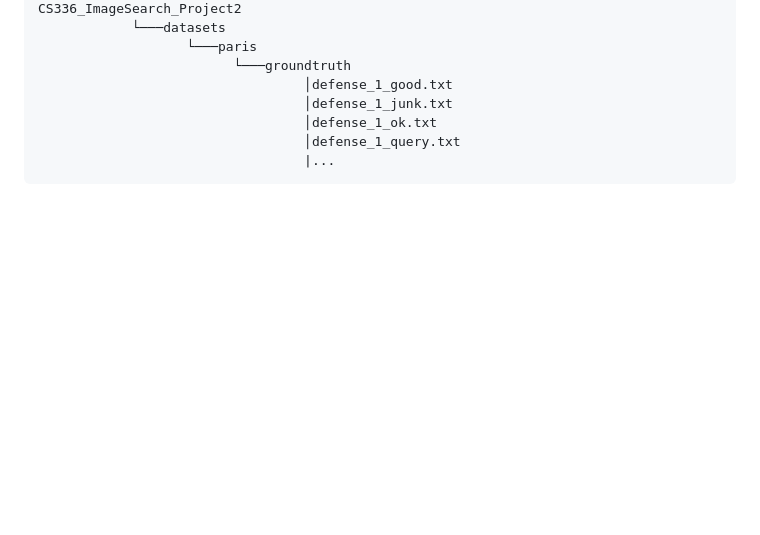
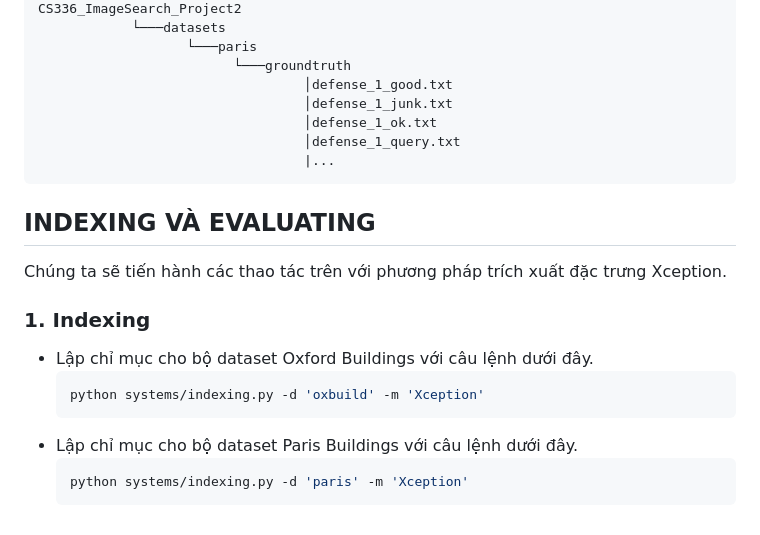
Before and after one commit to pahopu/CS336_ImageSearch_Project2, a Markdown page: README.md, the part around the change. GitHub-like rendering; blank space fills up the shorter version.

````diff
--- a/README.md
+++ b/README.md
@@ -128,3 +128,16 @@ CS336_ImageSearch_Project2
                                   │defense_1_query.txt
                                   |...
 ```
+
+## INDEXING VÀ EVALUATING
+Chúng ta sẽ tiến hành các thao tác trên với phương pháp trích xuất đặc trưng Xception.
+
+### 1. Indexing
+* Lập chỉ mục cho bộ dataset Oxford Buildings với câu lệnh dưới đây.
+  ```bash
+  python systems/indexing.py -d 'oxbuild' -m 'Xception'
+  ```
+* Lập chỉ mục cho bộ dataset Paris Buildings với câu lệnh dưới đây.
+  ```bash
+  python systems/indexing.py -d 'paris' -m 'Xception'
+  ```
````
